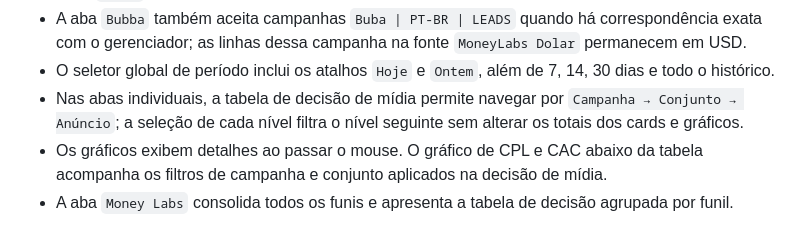
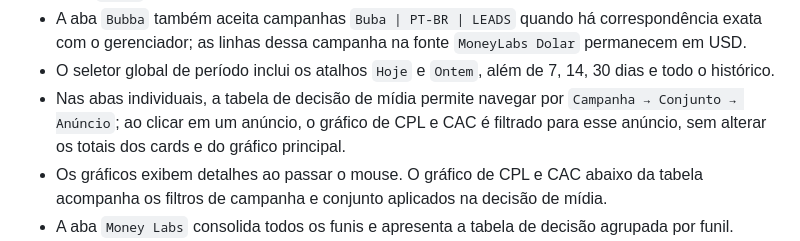
Before and after one commit to Lucasragg/agenciascale-money-labs, a Markdown page: README.md, the part around the change. Drawn GitHub-style.

Commit message:
publish: README.md

```diff
--- a/README.md
+++ b/README.md
@@ -18,7 +18,7 @@ As vendas exigem `Venda registrada` e aceitam as etapas equivalentes `Validaçã
 - A aba `Nick` usa campanhas cujo nome contenha `Nick | EN | LEADS` e converte o investimento da fonte `Bubba` de BRL para USD por R$ 5,10.
 - A aba `Bubba` também aceita campanhas `Buba | PT-BR | LEADS` quando há correspondência exata com o gerenciador; as linhas dessa campanha na fonte `MoneyLabs Dolar` permanecem em USD.
 - O seletor global de período inclui os atalhos `Hoje` e `Ontem`, além de 7, 14, 30 dias e todo o histórico.
-- Nas abas individuais, a tabela de decisão de mídia permite navegar por `Campanha → Conjunto → Anúncio`; a seleção de cada nível filtra o nível seguinte sem alterar os totais dos cards e gráficos.
+- Nas abas individuais, a tabela de decisão de mídia permite navegar por `Campanha → Conjunto → Anúncio`; ao clicar em um anúncio, o gráfico de CPL e CAC é filtrado para esse anúncio, sem alterar os totais dos cards e do gráfico principal.
 - Os gráficos exibem detalhes ao passar o mouse. O gráfico de CPL e CAC abaixo da tabela acompanha os filtros de campanha e conjunto aplicados na decisão de mídia.
 - A aba `Money Labs` consolida todos os funis e apresenta a tabela de decisão agrupada por funil.
 - Todo gasto é exibido em USD e sem imposto: a aba `Bubba` chega em BRL e usa `Amount Spent ÷ 5,10`; a aba `MoneyLabs Dolar` já chega em USD e mantém `Amount Spent`.
```
